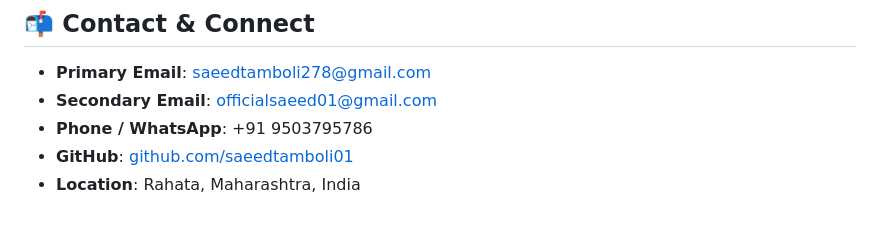
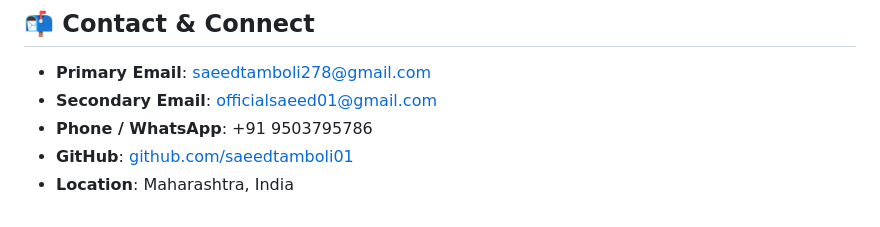
Before and after one commit to saeedtamboli01/My_Portfolio, a Markdown page: README.md, the part around the change. Drawn GitHub-style.

Commit message:
Update location information in README
updated

```diff
--- a/README.md
+++ b/README.md
@@ -64,4 +64,4 @@ Open `http://localhost:8080` in your web browser.
 - **Secondary Email**: [officialsaeed01@gmail.com](mailto:officialsaeed01@gmail.com)
 - **Phone / WhatsApp**: +91 9503795786
 - **GitHub**: [github.com/saeedtamboli01](https://github.com/saeedtamboli01)
-- **Location**: Rahata, Maharashtra, India
+- **Location**:  Maharashtra, India
```
